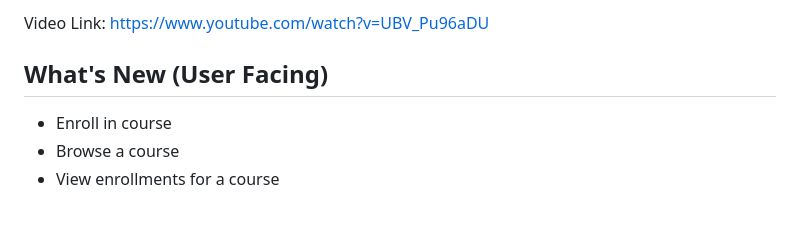
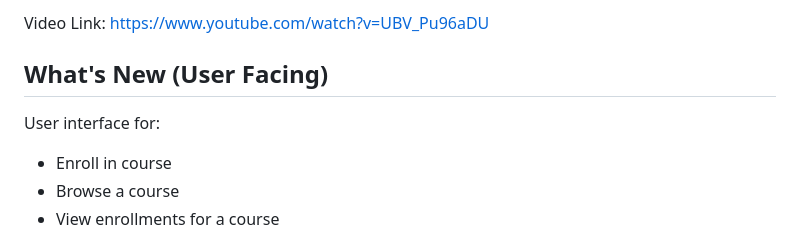
Before and after one commit to CptS-451-group-project/CptS-451-Online-Course-Management-System, a Markdown page: Sprint-1/Sprint-1-Report.md, the part around the change. GitHub-like rendering; blank space fills up the shorter version.

Commit message:
Update Sprint-1 Report UI features clarification
Clarified that user interface features for course enrollment and browsing were added, not the full functionality.

```diff
--- a/Sprint-1/Sprint-1-Report.md
+++ b/Sprint-1/Sprint-1-Report.md
@@ -2,6 +2,7 @@
 Video Link: [https://www.youtube.com/watch?v=UBV_Pu96aDU](https://www.youtube.com/watch?v=UBV_Pu96aDU)
 
 ## What's New (User Facing)
+User interface for:
 * Enroll in course
 * Browse a course
 * View enrollments for a course
```
